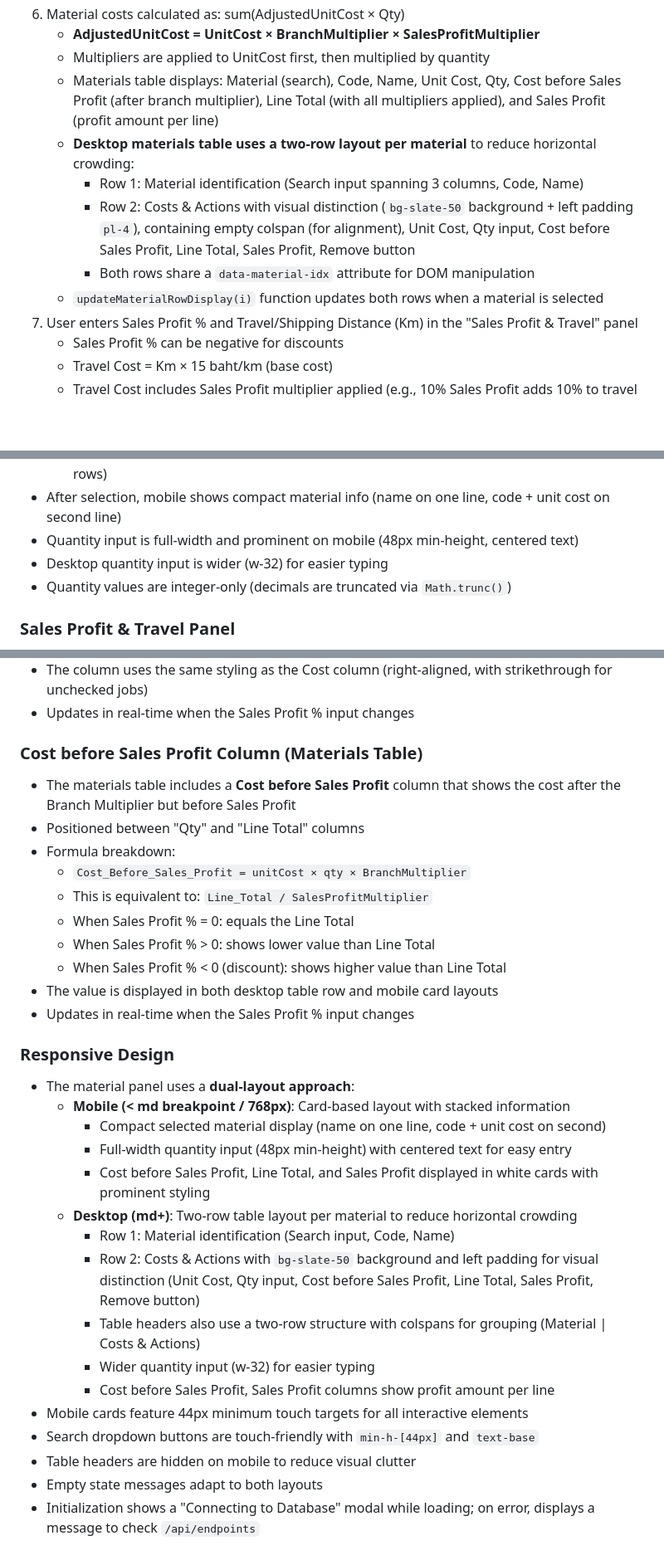
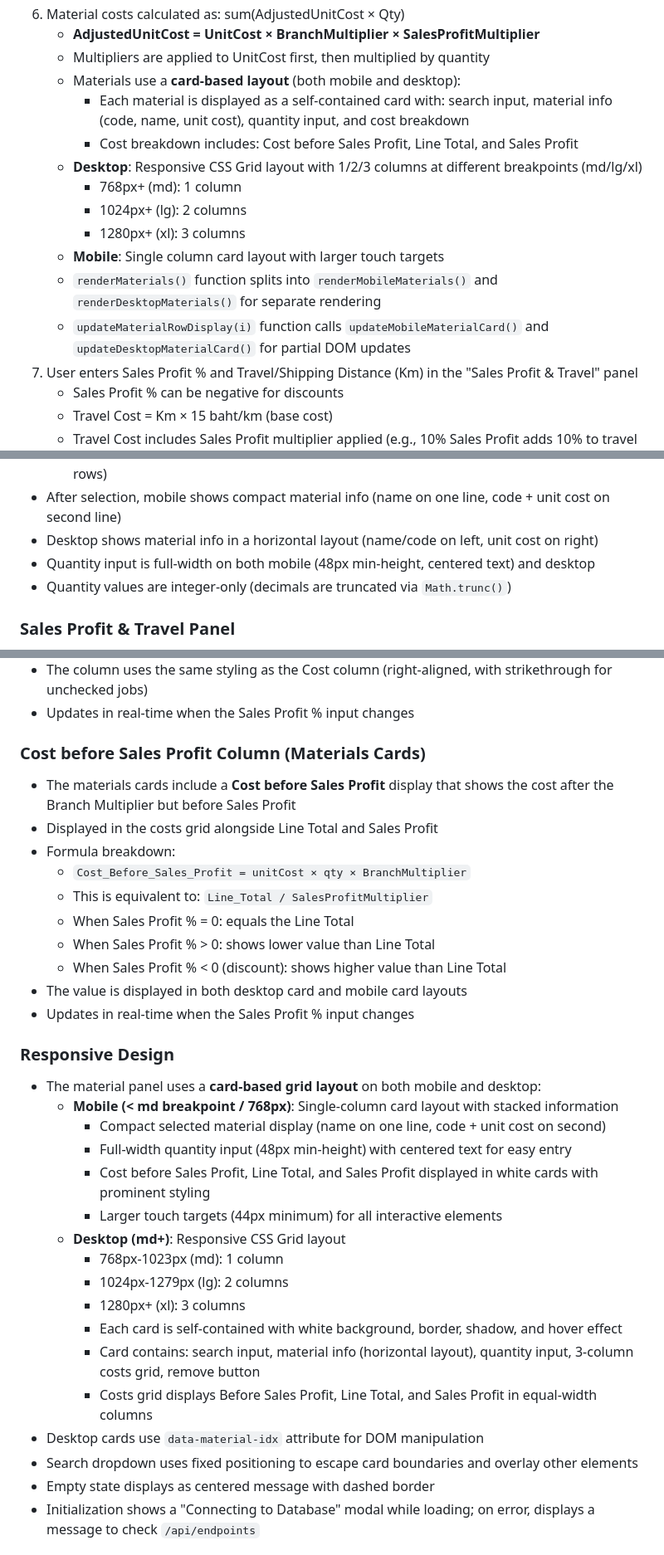
Before and after one commit to usvt-mis/price-list, a Markdown page: CLAUDE.md, 3 parts joined by grey strips. Shown at 83% size. Rendered like a GitHub page; blank space fills up the shorter version.

Commit message:
docs: update CLAUDE.md for card-based grid layout
- Replace two-row table layout descriptions with card-based grid
- Update responsive design section with CSS Grid breakpoints (1/2/3 columns)
- Update material search UX section with new desktop card layout
- Change "table" references to "card" throughout materials sections
- Document split functions: renderMobileMaterials(), renderDesktopMaterials()
- Document update functions: updateMobileMaterialCard(), updateDesktopMaterialCard()

🤖 Generated with [Claude Code](https://claude.com/claude-code)

Co-Authored-By: Claude <noreply@anthropic.com>

```diff
--- a/CLAUDE.md
+++ b/CLAUDE.md
@@ -117,12 +117,16 @@ Each HTTP function file:
 6. Material costs calculated as: sum(AdjustedUnitCost × Qty)
    - **AdjustedUnitCost = UnitCost × BranchMultiplier × SalesProfitMultiplier**
    - Multipliers are applied to UnitCost first, then multiplied by quantity
-   - Materials table displays: Material (search), Code, Name, Unit Cost, Qty, Cost before Sales Profit (after branch multiplier), Line Total (with all multipliers applied), and Sales Profit (profit amount per line)
-   - **Desktop materials table uses a two-row layout per material** to reduce horizontal crowding:
-     - Row 1: Material identification (Search input spanning 3 columns, Code, Name)
-     - Row 2: Costs & Actions with visual distinction (`bg-slate-50` background + left padding `pl-4`), containing empty colspan (for alignment), Unit Cost, Qty input, Cost before Sales Profit, Line Total, Sales Profit, Remove button
-     - Both rows share a `data-material-idx` attribute for DOM manipulation
-   - `updateMaterialRowDisplay(i)` function updates both rows when a material is selected
+   - Materials use a **card-based layout** (both mobile and desktop):
+     - Each material is displayed as a self-contained card with: search input, material info (code, name, unit cost), quantity input, and cost breakdown
+     - Cost breakdown includes: Cost before Sales Profit, Line Total, and Sales Profit
+   - **Desktop**: Responsive CSS Grid layout with 1/2/3 columns at different breakpoints (md/lg/xl)
+     - 768px+ (md): 1 column
+     - 1024px+ (lg): 2 columns
+     - 1280px+ (xl): 3 columns
+   - **Mobile**: Single column card layout with larger touch targets
+   - `renderMaterials()` function splits into `renderMobileMaterials()` and `renderDesktopMaterials()` for separate rendering
+   - `updateMaterialRowDisplay(i)` function calls `updateMobileMaterialCard()` and `updateDesktopMaterialCard()` for partial DOM updates
 7. User enters Sales Profit % and Travel/Shipping Distance (Km) in the "Sales Profit & Travel" panel
    - Sales Profit % can be negative for discounts
    - Travel Cost = Km × 15 baht/km (base cost)
@@ -179,8 +183,8 @@ Each HTTP function file:
 - Selecting a material populates code, name, unit cost fields via `updateMaterialRowDisplay(i)` for targeted updates
   - Uses `data-i` attribute lookups with `closest()` for reliable element selection (works for all rows)
 - After selection, mobile shows compact material info (name on one line, code + unit cost on second line)
-- Quantity input is full-width and prominent on mobile (48px min-height, centered text)
-- Desktop quantity input is wider (w-32) for easier typing
+- Desktop shows material info in a horizontal layout (name/code on left, unit cost on right)
+- Quantity input is full-width on both mobile (48px min-height, centered text) and desktop
 - Quantity values are integer-only (decimals are truncated via `Math.trunc()`)
 
 ### Sales Profit & Travel Panel
@@ -251,34 +255,35 @@ Each HTTP function file:
 - The column uses the same styling as the Cost column (right-aligned, with strikethrough for unchecked jobs)
 - Updates in real-time when the Sales Profit % input changes
 
-### Cost before Sales Profit Column (Materials Table)
-- The materials table includes a **Cost before Sales Profit** column that shows the cost after the Branch Multiplier but before Sales Profit
-- Positioned between "Qty" and "Line Total" columns
+### Cost before Sales Profit Column (Materials Cards)
+- The materials cards include a **Cost before Sales Profit** display that shows the cost after the Branch Multiplier but before Sales Profit
+- Displayed in the costs grid alongside Line Total and Sales Profit
 - Formula breakdown:
   - `Cost_Before_Sales_Profit = unitCost × qty × BranchMultiplier`
   - This is equivalent to: `Line_Total / SalesProfitMultiplier`
   - When Sales Profit % = 0: equals the Line Total
   - When Sales Profit % > 0: shows lower value than Line Total
   - When Sales Profit % < 0 (discount): shows higher value than Line Total
-- The value is displayed in both desktop table row and mobile card layouts
+- The value is displayed in both desktop card and mobile card layouts
 - Updates in real-time when the Sales Profit % input changes
 
 ### Responsive Design
-- The material panel uses a **dual-layout approach**:
-  - **Mobile (< md breakpoint / 768px)**: Card-based layout with stacked information
+- The material panel uses a **card-based grid layout** on both mobile and desktop:
+  - **Mobile (< md breakpoint / 768px)**: Single-column card layout with stacked information
     - Compact selected material display (name on one line, code + unit cost on second)
     - Full-width quantity input (48px min-height) with centered text for easy entry
     - Cost before Sales Profit, Line Total, and Sales Profit displayed in white cards with prominent styling
-  - **Desktop (md+)**: Two-row table layout per material to reduce horizontal crowding
-    - Row 1: Material identification (Search input, Code, Name)
-    - Row 2: Costs & Actions with `bg-slate-50` background and left padding for visual distinction (Unit Cost, Qty input, Cost before Sales Profit, Line Total, Sales Profit, Remove button)
-    - Table headers also use a two-row structure with colspans for grouping (Material | Costs & Actions)
-    - Wider quantity input (w-32) for easier typing
-    - Cost before Sales Profit, Sales Profit columns show profit amount per line
-- Mobile cards feature 44px minimum touch targets for all interactive elements
-- Search dropdown buttons are touch-friendly with `min-h-[44px]` and `text-base`
-- Table headers are hidden on mobile to reduce visual clutter
-- Empty state messages adapt to both layouts
+    - Larger touch targets (44px minimum) for all interactive elements
+  - **Desktop (md+)**: Responsive CSS Grid layout
+    - 768px-1023px (md): 1 column
+    - 1024px-1279px (lg): 2 columns
+    - 1280px+ (xl): 3 columns
+    - Each card is self-contained with white background, border, shadow, and hover effect
+    - Card contains: search input, material info (horizontal layout), quantity input, 3-column costs grid, remove button
+    - Costs grid displays Before Sales Profit, Line Total, and Sales Profit in equal-width columns
+- Desktop cards use `data-material-idx` attribute for DOM manipulation
+- Search dropdown uses fixed positioning to escape card boundaries and overlay other elements
+- Empty state displays as centered message with dashed border
 - Initialization shows a "Connecting to Database" modal while loading; on error, displays a message to check `/api/endpoints`
 
 ## Adding New API Endpoints
```
Also changed, not shown: other parts of CLAUDE.md (+3 -3 lines).
